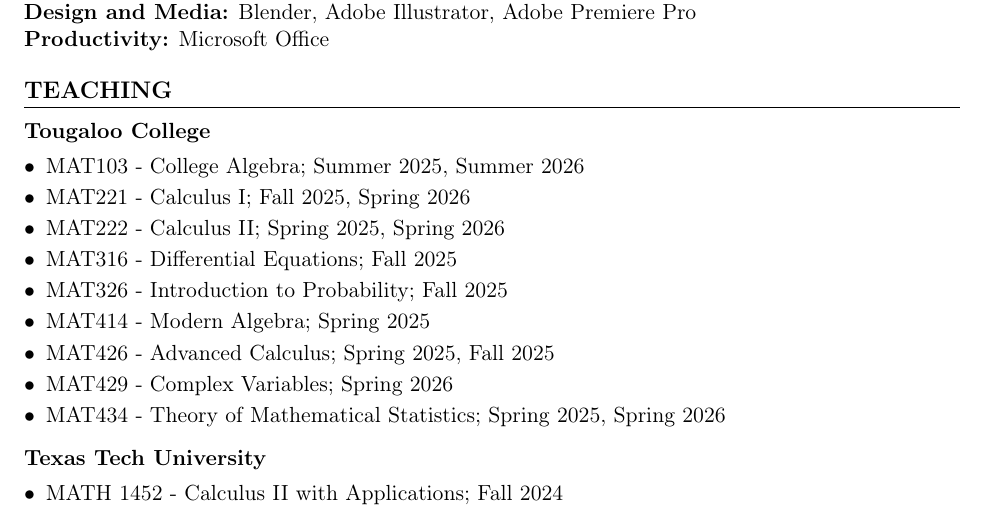
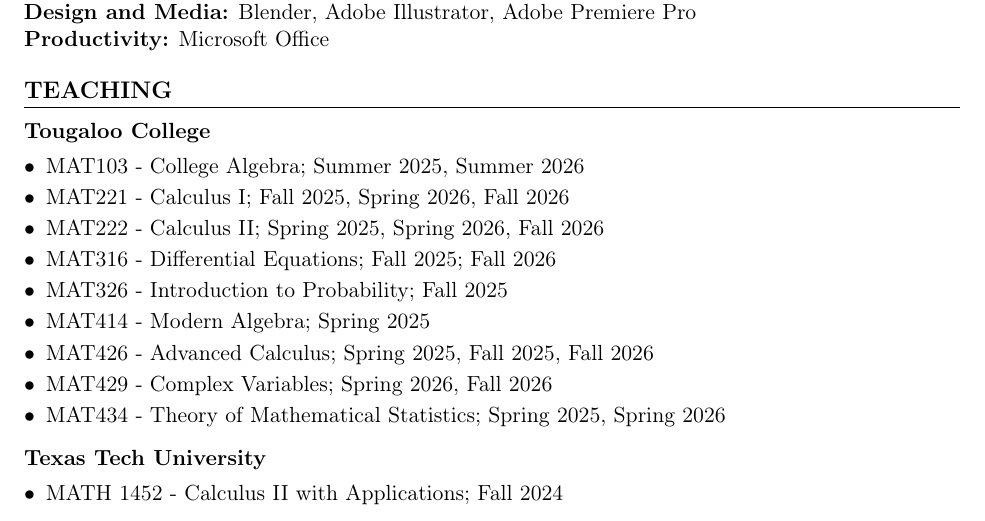
Before and after one commit to mirajcs/CV, a LaTeX CV (CV.tex): part of page 2 of 4, cut so that both start at the same text. Compiled offline with pdfLaTeX.

Commit message:
fall courses update

```diff
--- a/CV.tex
+++ b/CV.tex
@@ -98,13 +98,13 @@
 \subsection*{Tougaloo College}
 \begin{itemize}
 	\item MAT103 - College Algebra; Summer 2025, Summer 2026
-	\item MAT221 - Calculus I; Fall 2025, Spring 2026
-	\item MAT222 - Calculus II; Spring 2025, Spring 2026
-	\item MAT316 - Differential Equations; Fall 2025
+	\item MAT221 - Calculus I; Fall 2025, Spring 2026, Fall 2026
+	\item MAT222 - Calculus II; Spring 2025, Spring 2026, Fall 2026
+	\item MAT316 - Differential Equations; Fall 2025; Fall 2026
 	\item MAT326 - Introduction to Probability; Fall 2025
 	\item MAT414 - Modern Algebra; Spring 2025
-	\item MAT426 - Advanced Calculus; Spring 2025, Fall 2025
-	\item MAT429 - Complex Variables; Spring 2026
+	\item MAT426 - Advanced Calculus; Spring 2025, Fall 2025, Fall 2026
+	\item MAT429 - Complex Variables; Spring 2026, Fall 2026
 	\item MAT434 - Theory of Mathematical Statistics; Spring 2025, Spring 2026
 \end{itemize}
 
```
Also changed, not shown: CV.pdf, 1 other file.
